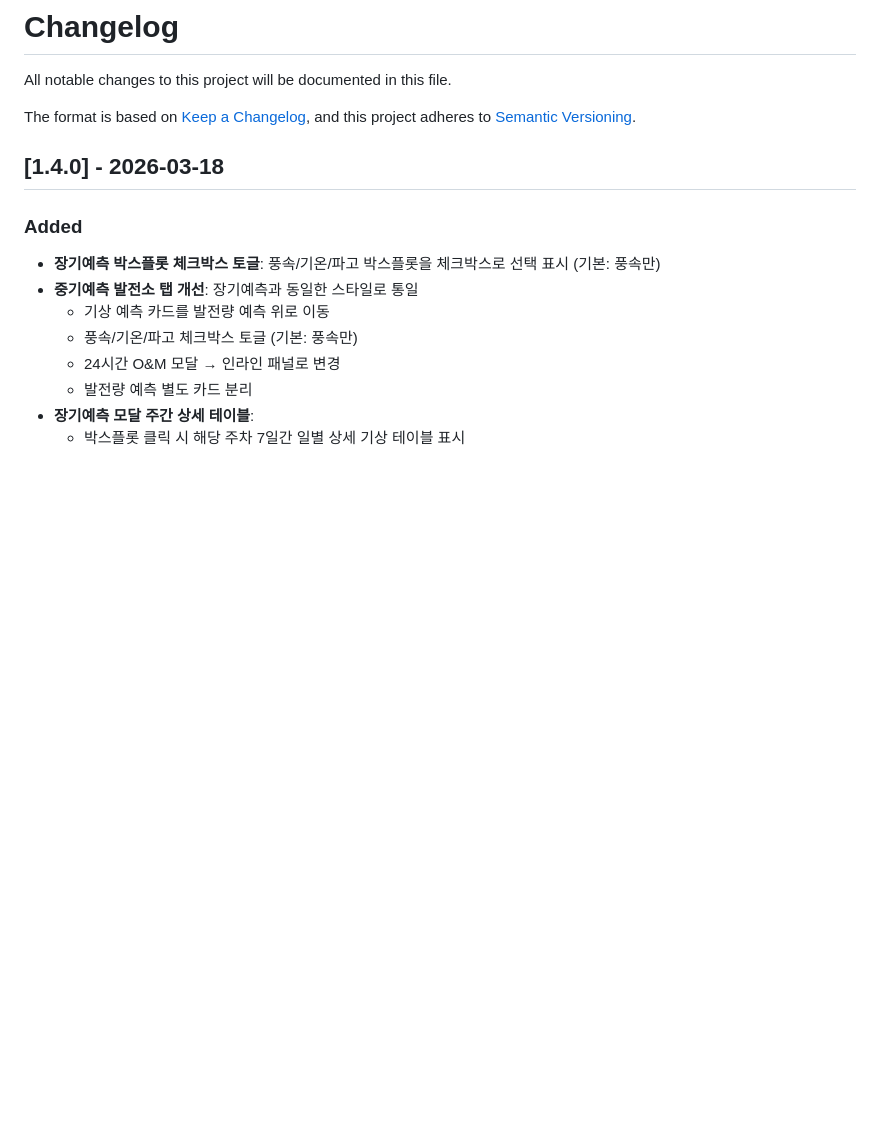
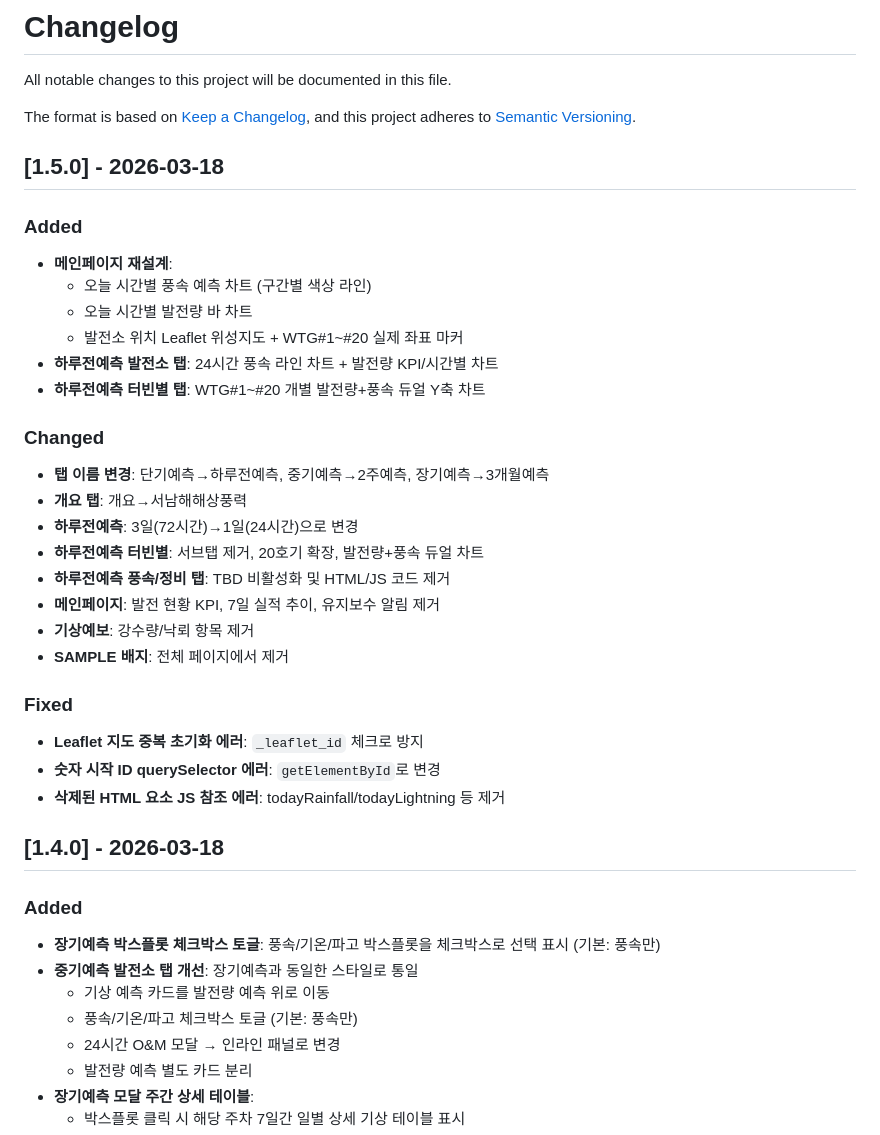
Before and after one commit to wpf2025/wpf2025.github.io, a Markdown page: CHANGELOG.md, the part around the change. Drawn GitHub-style; blank space fills up the shorter version.

```diff
--- a/CHANGELOG.md
+++ b/CHANGELOG.md
@@ -4,6 +4,31 @@ All notable changes to this project will be documented in this file.
 
 The format is based on [Keep a Changelog](https://keepachangelog.com/en/1.0.0/),
 and this project adheres to [Semantic Versioning](https://semver.org/spec/v2.0.0.html).
+
+## [1.5.0] - 2026-03-18
+
+### Added
+- **메인페이지 재설계**:
+  - 오늘 시간별 풍속 예측 차트 (구간별 색상 라인)
+  - 오늘 시간별 발전량 바 차트
+  - 발전소 위치 Leaflet 위성지도 + WTG#1~#20 실제 좌표 마커
+- **하루전예측 발전소 탭**: 24시간 풍속 라인 차트 + 발전량 KPI/시간별 차트
+- **하루전예측 터빈별 탭**: WTG#1~#20 개별 발전량+풍속 듀얼 Y축 차트
+
+### Changed
+- **탭 이름 변경**: 단기예측→하루전예측, 중기예측→2주예측, 장기예측→3개월예측
+- **개요 탭**: 개요→서남해해상풍력
+- **하루전예측**: 3일(72시간)→1일(24시간)으로 변경
+- **하루전예측 터빈별**: 서브탭 제거, 20호기 확장, 발전량+풍속 듀얼 차트
+- **하루전예측 풍속/정비 탭**: TBD 비활성화 및 HTML/JS 코드 제거
+- **메인페이지**: 발전 현황 KPI, 7일 실적 추이, 유지보수 알림 제거
+- **기상예보**: 강수량/낙뢰 항목 제거
+- **SAMPLE 배지**: 전체 페이지에서 제거
+
+### Fixed
+- **Leaflet 지도 중복 초기화 에러**: `_leaflet_id` 체크로 방지
+- **숫자 시작 ID querySelector 에러**: `getElementById`로 변경
+- **삭제된 HTML 요소 JS 참조 에러**: todayRainfall/todayLightning 등 제거
 
 ## [1.4.0] - 2026-03-18
 
```
Also changed, not shown: README.md (+17 -10 lines).
